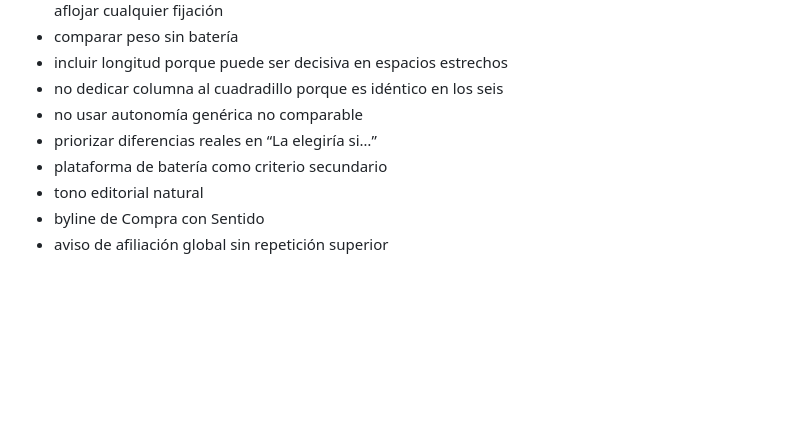
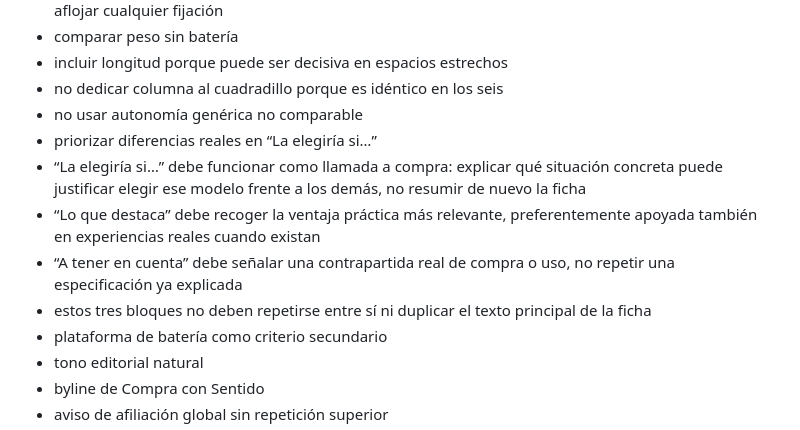
Before and after one commit to SuperSergi/compra-con-criterio, a Markdown page: COMPRA-CON-SENTIDO-MASTER.md, the part around the change. Rendered like a GitHub page; blank space fills up the shorter version.

Commit message:
Definir función de bloques de decisión en comparativas

```diff
--- a/COMPRA-CON-SENTIDO-MASTER.md
+++ b/COMPRA-CON-SENTIDO-MASTER.md
@@ -1160,6 +1160,10 @@ Todos utilizan cuadradillo de 1/2".
 - no dedicar columna al cuadradillo porque es idéntico en los seis
 - no usar autonomía genérica no comparable
 - priorizar diferencias reales en “La elegiría si…”
+- “La elegiría si…” debe funcionar como llamada a compra: explicar qué situación concreta puede justificar elegir ese modelo frente a los demás, no resumir de nuevo la ficha
+- “Lo que destaca” debe recoger la ventaja práctica más relevante, preferentemente apoyada también en experiencias reales cuando existan
+- “A tener en cuenta” debe señalar una contrapartida real de compra o uso, no repetir una especificación ya explicada
+- estos tres bloques no deben repetirse entre sí ni duplicar el texto principal de la ficha
 - plataforma de batería como criterio secundario
 - tono editorial natural
 - byline de Compra con Sentido
```
